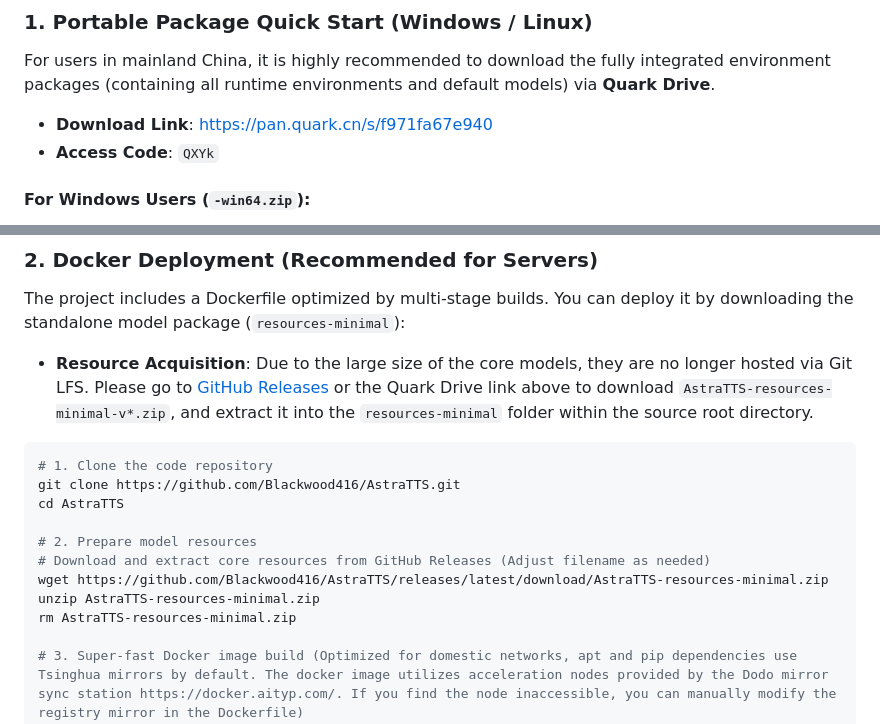
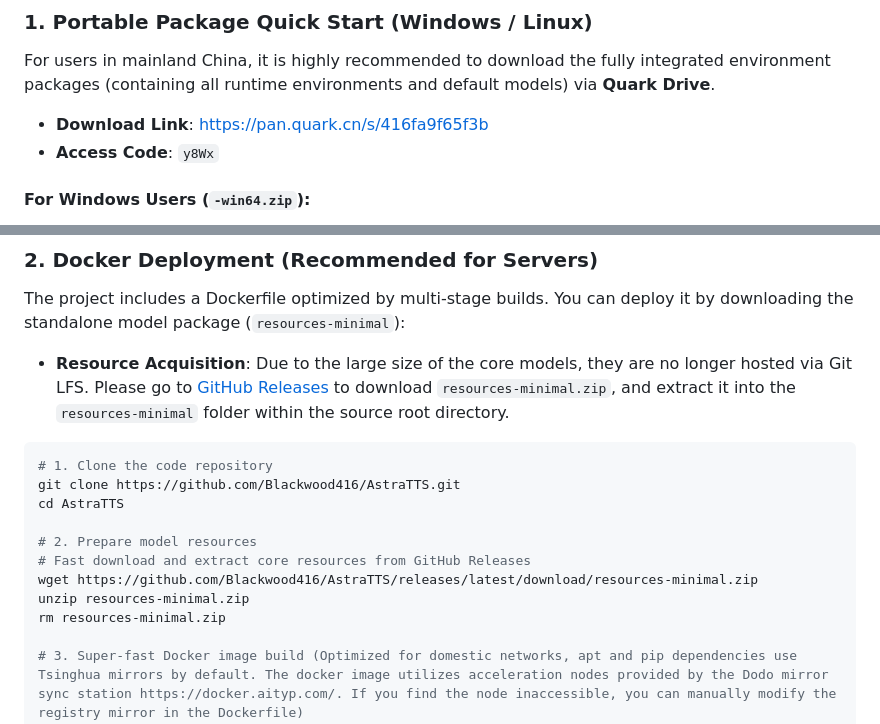
Before and after one commit to Blackwood416/AstraTTS, a Markdown page: README_EN.md, 2 parts joined by grey strips. Drawn GitHub-style.

````diff
--- a/README_EN.md
+++ b/README_EN.md
@@ -54,8 +54,8 @@ AstraTTS v1.2.1 brings comprehensive deployment optimizations and experience upg
 
 ### 1. Portable Package Quick Start (Windows / Linux)
 For users in mainland China, it is highly recommended to download the fully integrated environment packages (containing all runtime environments and default models) via **Quark Drive**.
-- **Download Link**: [https://pan.quark.cn/s/f971fa67e940](https://pan.quark.cn/s/f971fa67e940)
-- **Access Code**: `QXYk`
+- **Download Link**: [https://pan.quark.cn/s/416fa9f65f3b](https://pan.quark.cn/s/416fa9f65f3b)
+- **Access Code**: `y8Wx`
 
 #### For Windows Users (`-win64.zip`):
 1. **Download and Extract** the integration package.
@@ -77,7 +77,7 @@ For users in mainland China, it is highly recommended to download the fully inte
 ### 2. Docker Deployment (Recommended for Servers)
 The project includes a Dockerfile optimized by multi-stage builds. You can deploy it by downloading the standalone model package (`resources-minimal`):
 
-- **Resource Acquisition**: Due to the large size of the core models, they are no longer hosted via Git LFS. Please go to [GitHub Releases](https://github.com/Blackwood416/AstraTTS/releases) or the Quark Drive link above to download `AstraTTS-resources-minimal-v*.zip`, and extract it into the `resources-minimal` folder within the source root directory.
+- **Resource Acquisition**: Due to the large size of the core models, they are no longer hosted via Git LFS. Please go to [GitHub Releases](https://github.com/Blackwood416/AstraTTS/releases) to download `resources-minimal.zip`, and extract it into the `resources-minimal` folder within the source root directory.
 
 ```bash
 # 1. Clone the code repository
@@ -85,10 +85,10 @@ git clone https://github.com/Blackwood416/AstraTTS.git
 cd AstraTTS
 
 # 2. Prepare model resources
-# Download and extract core resources from GitHub Releases (Adjust filename as needed)
-wget https://github.com/Blackwood416/AstraTTS/releases/latest/download/AstraTTS-resources-minimal.zip
-unzip AstraTTS-resources-minimal.zip
-rm AstraTTS-resources-minimal.zip
+# Fast download and extract core resources from GitHub Releases
+wget https://github.com/Blackwood416/AstraTTS/releases/latest/download/resources-minimal.zip
+unzip resources-minimal.zip
+rm resources-minimal.zip
 
 # 3. Super-fast Docker image build (Optimized for domestic networks, apt and pip dependencies use Tsinghua mirrors by default. The docker image utilizes acceleration nodes provided by the Dodo mirror sync station https://docker.aityp.com/. If you find the node inaccessible, you can manually modify the registry mirror in the Dockerfile)
 docker build -t astratts-server:latest .
````
Also changed, not shown: README.md (+7 -7 lines).
